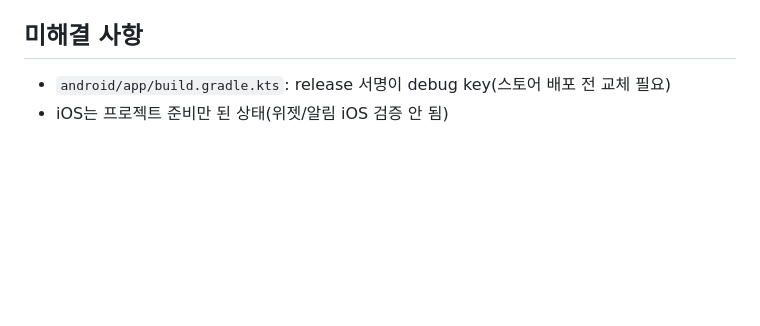
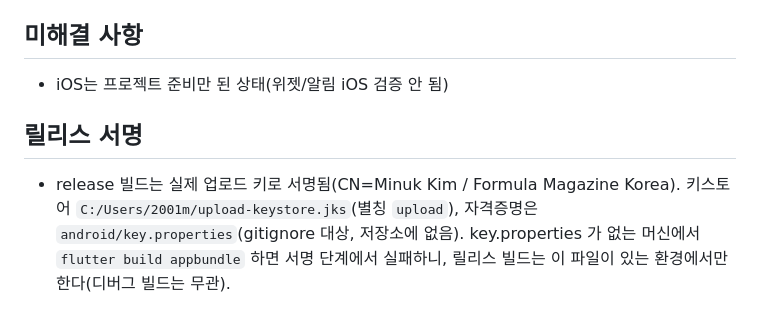
Before and after one commit to 2001mwkim/fmk-mobile-app, a Markdown page: CLAUDE.md, the part around the change. Rendered like a GitHub page; blank space fills up the shorter version.

Commit message:
docs: correct release-signing note (real upload key, not debug)
release 서명은 이미 실제 업로드 키(CN=Minuk Kim / Formula Magazine Korea,
android/key.properties + upload-keystore.jks)로 구성돼 있다. 오래된 "debug key"
메모를 지우고 실제 상태·주의점(key.properties 없는 머신에서 release 빌드 불가)을
기록한다.

Co-Authored-By: Claude Opus 4.8 <noreply@anthropic.com>

```diff
--- a/CLAUDE.md
+++ b/CLAUDE.md
@@ -53,5 +53,12 @@ flutter build apk --debug --dart-define=LIVE_JSON_URL=https://live-production-c0
 
 ## 미해결 사항
 
-- `android/app/build.gradle.kts`: release 서명이 debug key(스토어 배포 전 교체 필요)
 - iOS는 프로젝트 준비만 된 상태(위젯/알림 iOS 검증 안 됨)
+
+## 릴리스 서명
+
+- release 빌드는 실제 업로드 키로 서명됨(CN=Minuk Kim / Formula Magazine Korea).
+  키스토어 `C:/Users/2001m/upload-keystore.jks`(별칭 `upload`), 자격증명은
+  `android/key.properties`(gitignore 대상, 저장소에 없음). key.properties 가 없는
+  머신에서 `flutter build appbundle` 하면 서명 단계에서 실패하니, 릴리스 빌드는
+  이 파일이 있는 환경에서만 한다(디버그 빌드는 무관).
```
